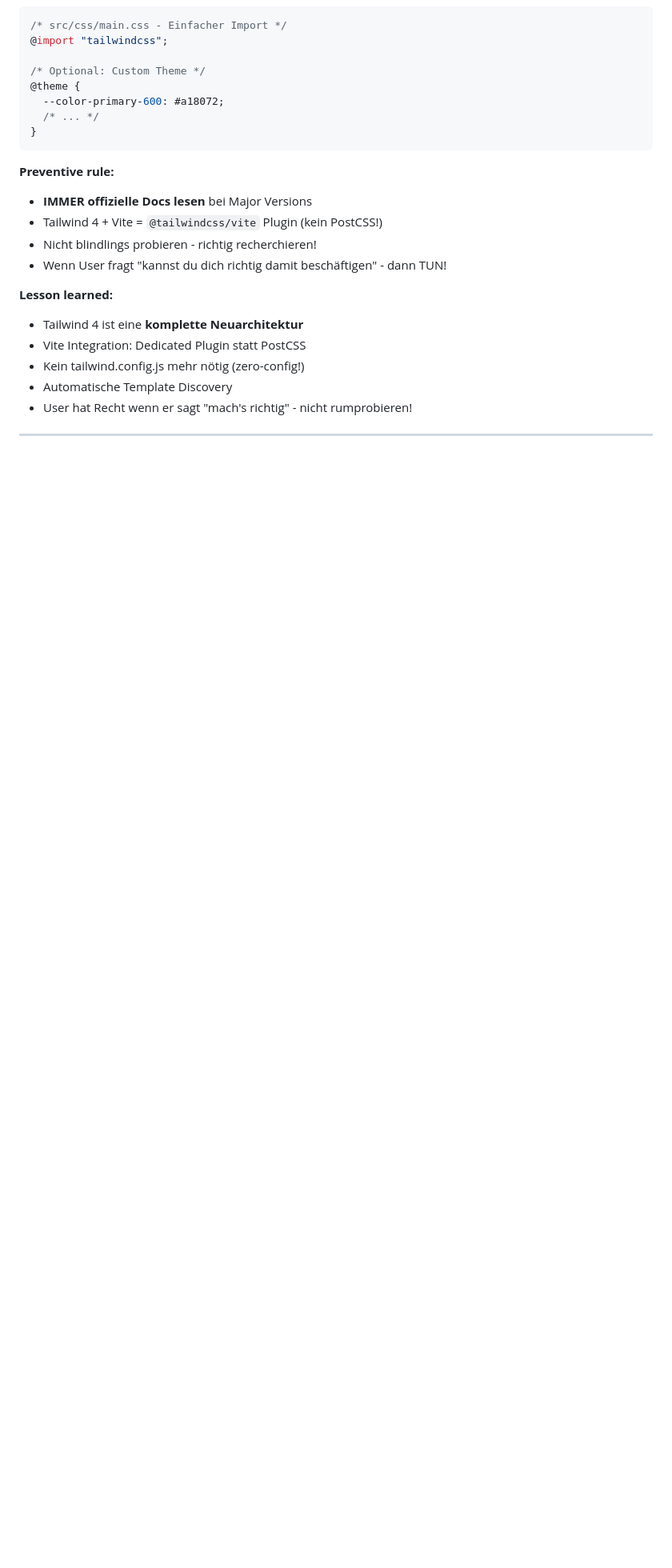
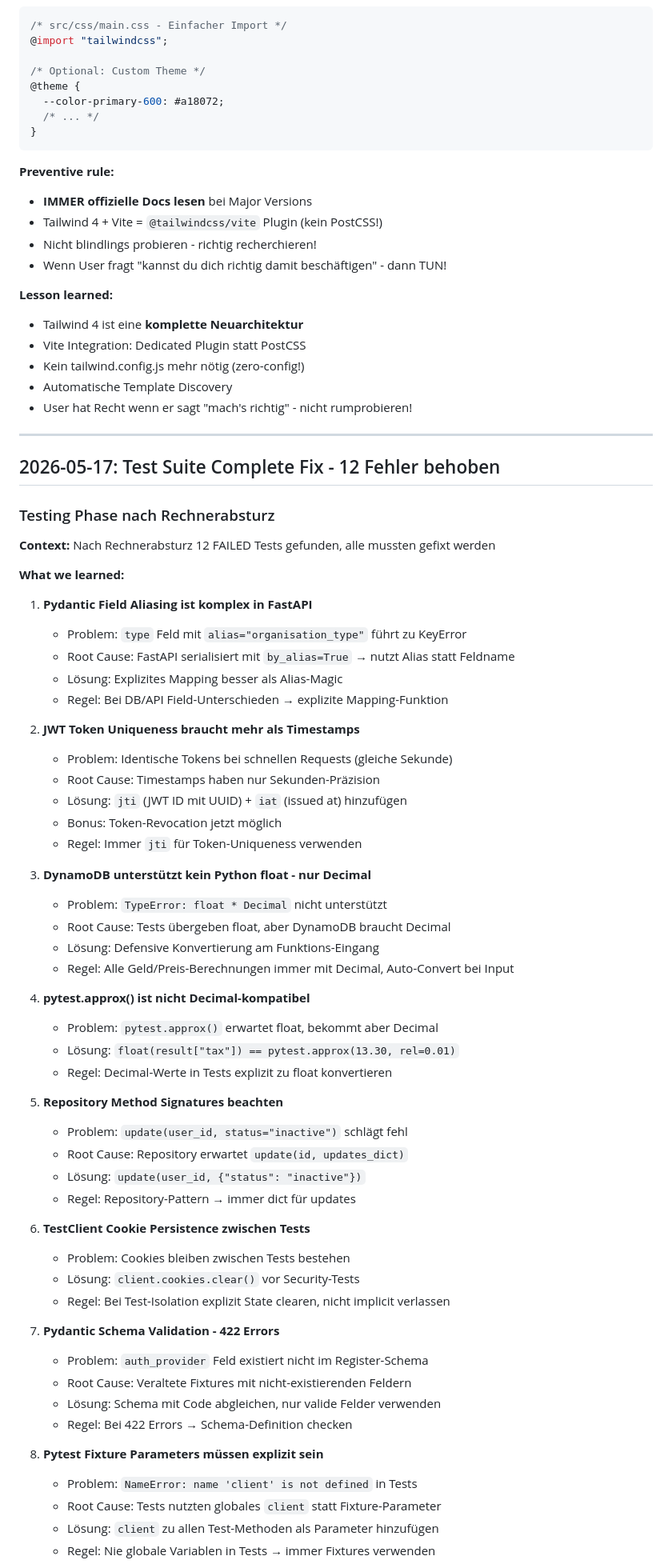
Before and after one commit to StackVertex-ops/StackVertex, a Markdown page: tasks/lessons.md, the part around one of its changes. Shown at 80% size. Rendered like a GitHub page; blank space fills up the shorter version.

```diff
--- a/tasks/lessons.md
+++ b/tasks/lessons.md
@@ -130,3 +130,57 @@ export default defineConfig({
 
 ---
 
+## 2026-05-17: Test Suite Complete Fix - 12 Fehler behoben
+
+### Testing Phase nach Rechnerabsturz
+**Context:** Nach Rechnerabsturz 12 FAILED Tests gefunden, alle mussten gefixt werden
+
+**What we learned:**
+
+1. **Pydantic Field Aliasing ist komplex in FastAPI**
+   - Problem: `type` Feld mit `alias="organisation_type"` führt zu KeyError
+   - Root Cause: FastAPI serialisiert mit `by_alias=True` → nutzt Alias statt Feldname
+   - Lösung: Explizites Mapping besser als Alias-Magic
+   - Regel: Bei DB/API Field-Unterschieden → explizite Mapping-Funktion
+
+2. **JWT Token Uniqueness braucht mehr als Timestamps**
+   - Problem: Identische Tokens bei schnellen Requests (gleiche Sekunde)
+   - Root Cause: Timestamps haben nur Sekunden-Präzision
+   - Lösung: `jti` (JWT ID mit UUID) + `iat` (issued at) hinzufügen
+   - Bonus: Token-Revocation jetzt möglich
+   - Regel: Immer `jti` für Token-Uniqueness verwenden
+
+3. **DynamoDB unterstützt kein Python float - nur Decimal**
+   - Problem: `TypeError: float * Decimal` nicht unterstützt
+   - Root Cause: Tests übergeben float, aber DynamoDB braucht Decimal
+   - Lösung: Defensive Konvertierung am Funktions-Eingang
+   - Regel: Alle Geld/Preis-Berechnungen immer mit Decimal, Auto-Convert bei Input
+
+4. **pytest.approx() ist nicht Decimal-kompatibel**
+   - Problem: `pytest.approx()` erwartet float, bekommt aber Decimal
+   - Lösung: `float(result["tax"]) == pytest.approx(13.30, rel=0.01)`
+   - Regel: Decimal-Werte in Tests explizit zu float konvertieren
+
+5. **Repository Method Signatures beachten**
+   - Problem: `update(user_id, status="inactive")` schlägt fehl
+   - Root Cause: Repository erwartet `update(id, updates_dict)`
+   - Lösung: `update(user_id, {"status": "inactive"})`
+   - Regel: Repository-Pattern → immer dict für updates
+
+6. **TestClient Cookie Persistence zwischen Tests**
+   - Problem: Cookies bleiben zwischen Tests bestehen
+   - Lösung: `client.cookies.clear()` vor Security-Tests
+   - Regel: Bei Test-Isolation explizit State clearen, nicht implicit verlassen
+
+7. **Pydantic Schema Validation - 422 Errors**
+   - Problem: `auth_provider` Feld existiert nicht im Register-Schema
+   - Root Cause: Veraltete Fixtures mit nicht-existierenden Feldern
+   - Lösung: Schema mit Code abgleichen, nur valide Felder verwenden
+   - Regel: Bei 422 Errors → Schema-Definition checken
+
+8. **Pytest Fixture Parameters müssen explizit sein**
+   - Problem: `NameError: name 'client' is not defined` in Tests
+   - Root Cause: Tests nutzten globales `client` statt Fixture-Parameter
+   - Lösung: `client` zu allen Test-Methoden als Parameter hinzufügen
+   - Regel: Nie globale Variablen in Tests → immer Fixtures verwenden
+
```
Also changed, not shown: other parts of tasks/lessons.md (+28 -0 lines), tasks/todo.md (+35 -6 lines).
